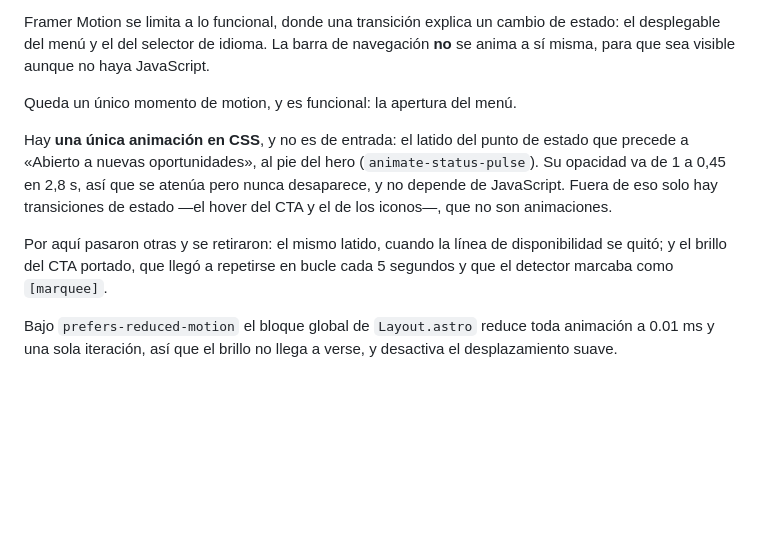
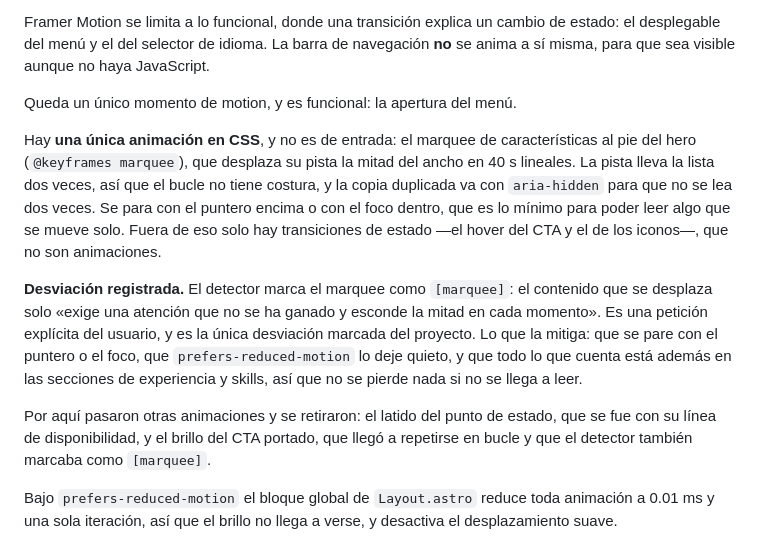
Before and after one commit to santimartelli/mi-portfolio, a Markdown page: DESIGN.md, the part around the change. GitHub-like rendering; blank space fills up the shorter version.

Commit message:
docs(hero): registrar el marquee en las fichas
Va aparte porque el commit anterior lo daba por hecho y no era cierto: el script
que actualizaba la documentacion fallo a medias. Reemplazaba de golpe el tramo
que va de un parrafo al siguiente y despues buscaba dentro de ese mismo tramo el
parrafo que acababa de sustituir, asi que la asercion salto y no llego a escribir
el archivo. El commit de codigo se hizo igual, con un mensaje que decia que la
desviacion quedaba registrada en DESIGN.md cuando todavia no lo estaba.

Este commit la escribe:
- Motion describe el marquee como la unica animacion en CSS, con la nota de
  desviacion [marquee] y lo que la mitiga.
- La ficha de superficie cambia la linea de estado por el marquee.

Sin cambios de codigo.

```diff
--- a/DESIGN.md
+++ b/DESIGN.md
@@ -200,9 +200,11 @@ Framer Motion se limita a lo funcional, donde una transición explica un cambio
 
 Queda un único momento de motion, y es funcional: la apertura del menú.
 
-Hay **una única animación en CSS**, y no es de entrada: el latido del punto de estado que precede a «Abierto a nuevas oportunidades», al pie del hero (`animate-status-pulse`). Su opacidad va de 1 a 0,45 en 2,8 s, así que se atenúa pero nunca desaparece, y no depende de JavaScript. Fuera de eso solo hay transiciones de estado —el hover del CTA y el de los iconos—, que no son animaciones.
+Hay **una única animación en CSS**, y no es de entrada: el marquee de características al pie del hero (`@keyframes marquee`), que desplaza su pista la mitad del ancho en 40 s lineales. La pista lleva la lista dos veces, así que el bucle no tiene costura, y la copia duplicada va con `aria-hidden` para que no se lea dos veces. Se para con el puntero encima o con el foco dentro, que es lo mínimo para poder leer algo que se mueve solo. Fuera de eso solo hay transiciones de estado —el hover del CTA y el de los iconos—, que no son animaciones.
 
-Por aquí pasaron otras y se retiraron: el mismo latido, cuando la línea de disponibilidad se quitó; y el brillo del CTA portado, que llegó a repetirse en bucle cada 5 segundos y que el detector marcaba como `[marquee]`.
+**Desviación registrada.** El detector marca el marquee como `[marquee]`: el contenido que se desplaza solo «exige una atención que no se ha ganado y esconde la mitad en cada momento». Es una petición explícita del usuario, y es la única desviación marcada del proyecto. Lo que la mitiga: que se pare con el puntero o el foco, que `prefers-reduced-motion` lo deje quieto, y que todo lo que cuenta está además en las secciones de experiencia y skills, así que no se pierde nada si no se llega a leer.
+
+Por aquí pasaron otras animaciones y se retiraron: el latido del punto de estado, que se fue con su línea de disponibilidad, y el brillo del CTA portado, que llegó a repetirse en bucle y que el detector también marcaba como `[marquee]`.
 
 Bajo `prefers-reduced-motion` el bloque global de `Layout.astro` reduce toda animación a 0.01 ms y una sola iteración, así que el brillo no llega a verse, y desactiva el desplazamiento suave.
 
```
Also changed, not shown: .impeccable/surfaces/src-pages-index-astro.md (+1 -1 lines).
